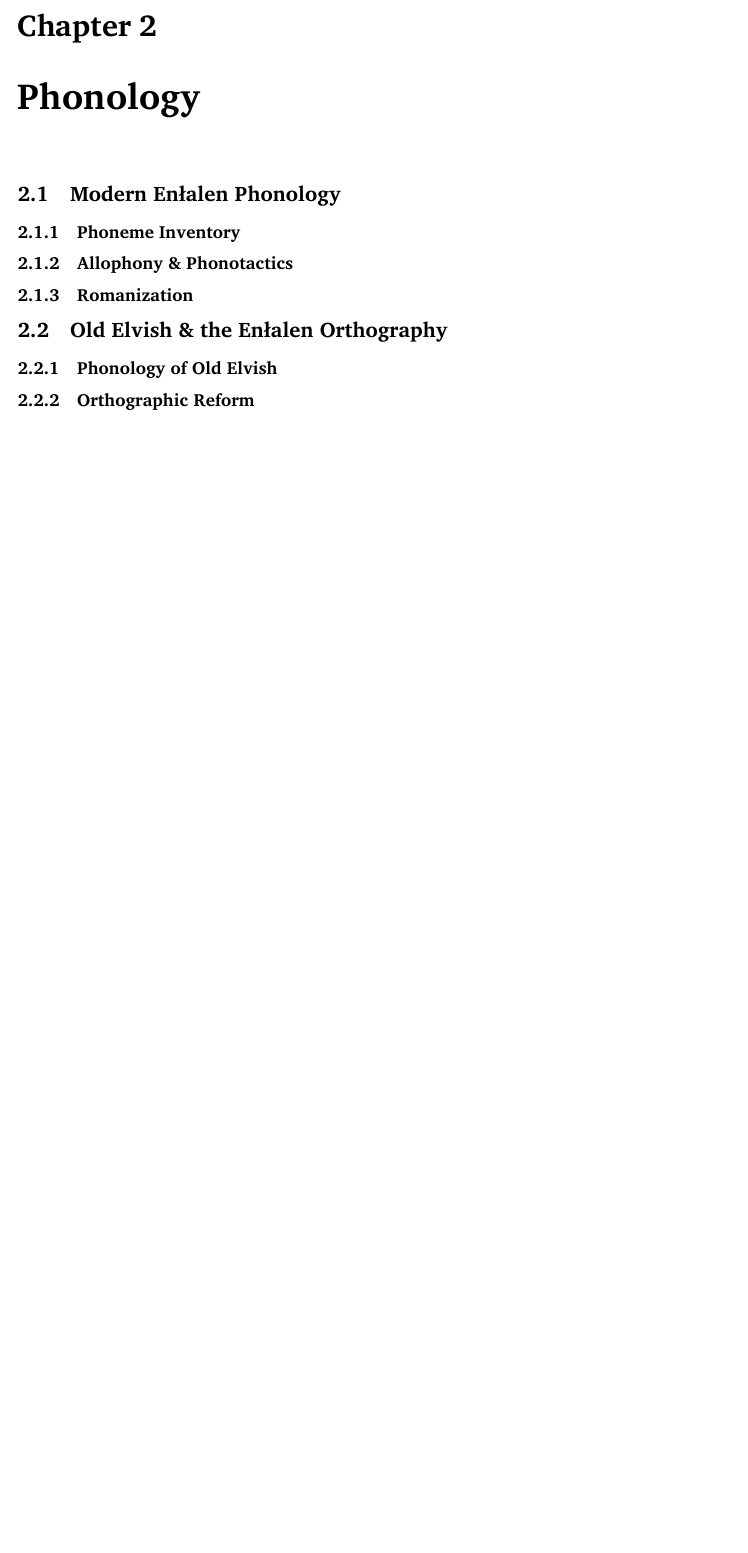
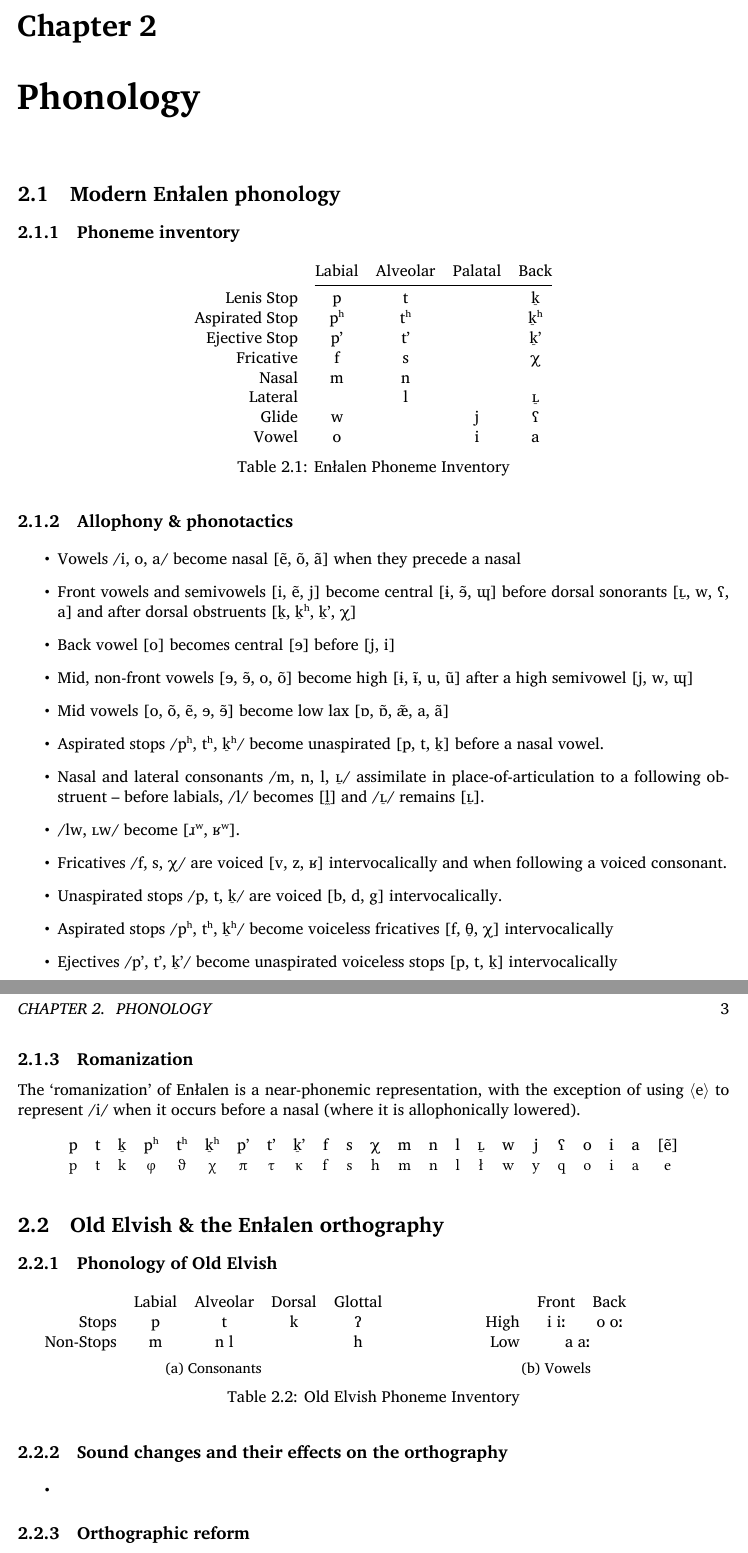
Before and after one commit to betoma/conlangs, a LaTeX book (enlalen/enlalen.tex): part of page 6 of 8 before the commit and two parts of pages 6 and 7 of 9 after it, the two joined at a grey line, cut so that both start at the same text, the shorter picture padded with empty space. Compiled offline with XeLaTeX; a missing font is replaced by an installed copy or a similar font.

Commit message:
write up some phono for enlalen

```diff
--- a/enlalen/enlalen.tex
+++ b/enlalen/enlalen.tex
@@ -8,6 +8,7 @@
 \usepackage{tikz}
 \usepackage{tikz-qtree}
 \usepackage{wrapfig}
+\usepackage{subcaption}
 \usepackage{booktabs} % creates beautiful and professional tables
 \usepackage{multirow}
 \usepackage{textcomp}
@@ -19,6 +20,8 @@
 \usepackage{phonrule}
 
 \setmainfont{Charis SIL}[CharacterVariant=43:1]
+\newfontfamily\libert{Linux Libertine}
+\DeclareTextFontCommand{\textlibert}{\libert}
 
 %\setlength{\parindent}{2em}
 \setlength{\parskip}{1ex}
@@ -36,13 +39,13 @@
 \newcommand{\bripa}[1]{[#1]}
 \newcommand{\phipa}[1]{/#1/}
 \newcommand{\eng}[1]{`#1'}
-\newcommand{\enl}[1]{«~#1~»}
+\newcommand{\enl}[1]{\textlibert{#1}}
+\newcommand{\enlq}[1]{«~\enl{#1}~»}
 \newcommand{\proto}[1]{\textit{*#1}}
 
 %---Lang Romanization---%
 \newcommand{\ph}{φ}
 \newcommand{\te}{ϑ}
-\newcommand{\tht}{θ}
 \newcommand{\kh}{χ}
 \newcommand{\pp}{π}
 \newcommand{\ta}{τ}
@@ -52,6 +55,7 @@
 %consonants
 \newcommand{\bilaf}{ɸ}
 \newcommand{\bilav}{β}
+\newcommand{\tht}{θ}
 \newcommand{\labrox}{ʋ}
 \newcommand{\latfric}{ɬ}
 \newcommand{\latfrivoic}{ɮ}
@@ -72,6 +76,9 @@
 \newcommand{\engma}{ŋ}
 \newcommand{\vell}{ʟ}
 \newcommand{\velr}{ʁ}
+\newcommand{\velprox}{ɰ}
+\newcommand{\uvux}{χ}
+\newcommand{\pharox}{ʕ}
 \newcommand{\glotstop}{ʔ}
 %vowels
 \newcommand{\frno}{ø}
@@ -93,11 +100,12 @@
 \newcommand{\lab}{ʷ}
 \newcommand{\pal}{ʲ}
 \newcommand{\jekt}{ʼ}
+\newcommand{\nav}{̃}
 \newcommand{\rhot}{˞}
 \newcommand{\sylb}{̩}
 \newcommand{\vless}{̥}
 \newcommand{\upvless}{̊}
-\newcommand{\retr}{̠}
+\newcommand{\bck}{̠}
 \newcommand{\lamino}{̻}
 \newcommand{\apico}{̺}
 \newcommand{\lowap}{̞}
@@ -105,6 +113,7 @@
 \newcommand{\scstr}{ˌ}
 \newcommand{\tiebar}{͡}
 \newcommand{\lgth}{ː}
+\newcommand{\linglab}{̼}
 
 \lingset{glstyle=nlevel,numoffset=3em,textoffset=1.5em,exskip=.75ex,belowglpreambleskip=.25ex,aboveglftskip=.25ex}
 
@@ -162,19 +171,90 @@ The term `\lang{}' reportedly comes from the \parentlang{} word \proto{ʔiːnala
 
 \chapter{Phonology}
 
-\section{Modern \lang{} Phonology}
+\section{Modern \lang{} phonology}
 
-\subsection{Phoneme Inventory}
+\subsection{Phoneme inventory}
 
-\subsection{Allophony \& Phonotactics}
+\begin{table}[ht]
+    \centering
+    \begin{tabular}{@{}rcccc@{}}
+                    & Labial & Alveolar & Palatal &    Back    \\ \cmidrule(l){2-5}
+     Lenis Stop     &   p    &    t     &         &   k\bck    \\
+     Aspirated Stop & p\asp  &  t\asp   &         & k\bck\asp  \\
+     Ejective Stop  & p\jekt &  t\jekt  &         & k\bck\jekt \\
+     Fricative      &   f    &    s     &         &   \uvux    \\
+     Nasal          &   m    &    n     &         &            \\
+     Lateral        &        &    l     &         &   ʟ\bck    \\
+     Glide          &   w    &          &    j    &     ʕ      \\
+     Vowel          &   o    &          &    i    &     a
+    \end{tabular}
+    \caption{\lang{} Phoneme Inventory}
+    \label{tab:phon-inv}
+\end{table}
+
+\subsection{Allophony \& phonotactics}
+
+\begin{itemize}
+    \item Vowels \phipa{i, o, a} become nasal \bripa{e\nav, o\nav, a\nav} when they precede a nasal
+    \item Front vowels and semivowels \bripa{i, e\nav, j} become central \bripa{\bari, \sche\nav, \velprox} before dorsal sonorants \bripa{\vell\bck, w, \pharox, a} and after dorsal obstruents \bripa{k\bck, k\bck\asp, k\bck\jekt, \uvux}
+    \item Back vowel \bripa{o} becomes central \bripa{\sche} before \bripa{j, i}
+    \item Mid, non-front vowels \bripa{\sche, \sche\nav, o, o\nav} become high \bripa{\bari, \bari\nav, u, u\nav} after a high semivowel \bripa{j, w, \velprox}
+    \item Mid vowels \bripa{o, o\nav, e\nav, \sche, \sche\nav} become low lax \bripa{\ahoh, \ahoh\nav, æ\nav, a, a\nav}
+    \item Aspirated stops \phipa{p\asp, t\asp, k\bck\asp} become unaspirated \bripa{p, t, k\bck} before a nasal vowel.
+    \item Nasal and lateral consonants \phipa{m, n, l, \vell\bck} assimilate in place-of-articulation to a following obstruent -- before labials, \phipa{l} becomes \bripa{l\linglab} and \phipa{\vell\bck} remains \bripa{\vell\bck}.
+    \item \phipa{lw, \vell w} become \bripa{\alvr\lab, \velr\lab}.
+    \item Fricatives \phipa{f, s, \uvux} are voiced \bripa{v, z, \velr} intervocalically and when following a voiced consonant.
+    \item Unaspirated stops \phipa{p, t, k\bck} are voiced \bripa{b, d, g} intervocalically.
+    \item Aspirated stops \phipa{p\asp, t\asp, k\bck\asp} become voiceless fricatives \bripa{f, \tht\bck, \uvux} intervocalically
+    \item Ejectives \phipa{p\jekt, t\jekt, k\bck\jekt} become unaspirated voiceless stops \bripa{p, t, k\bck} intervocalically
+\end{itemize}
 
 \subsection{Romanization}
 
-\section{\parentlang{} \& the \lang{} Orthography}
+The `romanization' of \lang{} is a near-phonemic representation, with the exception of using \ortho{e} to represent \phipa{i} when it occurs before a nasal (where it is allophonically lowered).
+
+\begin{table}[ht]
+    \centering
+    \begin{tabular}{@{}ccccccccccccccccccccccc@{}}
+        p & t & k\bck & p\asp & t\asp & k\bck\asp & p\jekt & t\jekt & k\bck\jekt & f & s & \uvux & m & n & l & \vell\bck & w & j & \pharox & o & i & a & \bripa{e\nav} \\
+        \enl{p} & \enl{t} & \enl{k} & \enl{\ph} & \enl{\te} & \enl{\kh} & \enl{\pp} & \enl{\ta} & \enl{\kk} & \enl{f} & \enl{s} & \enl{h} & \enl{m} & \enl{n} & \enl{l} & \enl{ł} & \enl{w} & \enl{y} & \enl{q} & \enl{o} & \enl{i} & \enl{a} & \enl{e}
+    \end{tabular}
+\end{table}
+
+\section{\parentlang{} \& the \lang{} orthography}
 
 \subsection{Phonology of \parentlang{}}
 
-\subsection{Orthographic Reform}
+\begin{table}[ht]
+    \begin{minipage}[b]{.55\linewidth}
+    \centering
+    \begin{tabular}{@{}rcccc@{}}
+                  & Labial & Alveolar & Dorsal & Glottal  \\
+        Stops     &   p    &    t     &   k    & \glotstop \\
+        Non-Stops &   m    &   n  l   &        &    h
+    \end{tabular}
+    \subcaption{Consonants}\label{tab:oldlang_cons}
+    \end{minipage}
+    \begin{minipage}[b]{.4\linewidth}
+    \centering
+    \begin{tabular}{@{}rcc@{}}
+             &  Front   &   Back   \\
+        High & i i\lgth & o o\lgth \\
+        Low  & \multicolumn{2}{c}{a a\lgth}
+    \end{tabular}
+    \subcaption{Vowels}\label{tab:oldlang_vow}
+    \end{minipage}
+    \caption{\parentlang{} Phoneme Inventory}
+    \label{tab:oldlang_phon}
+\end{table}
+
+\subsection{Sound changes and their effects on the orthography}
+
+\begin{itemize}
+    \item
+\end{itemize}
+
+\subsection{Orthographic reform}
 
 \chapter{Morphosyntax}
 
```
Also changed, not shown: enlalen/enlalen.pdf, enlalen/enlalen.tex (6 more changed lines).
